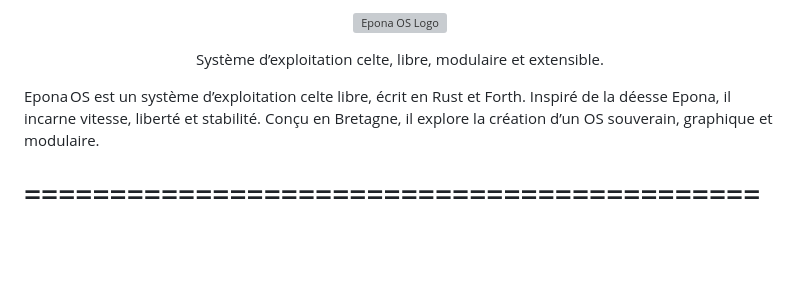
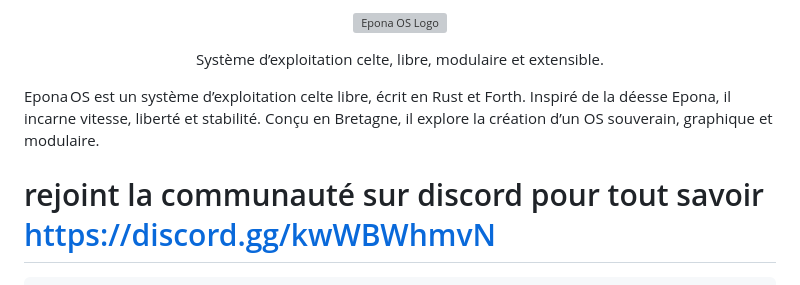
Before and after one commit to nicolashodbert35133-code/Epona-Os, a Markdown page: README.md, the part around the change. Rendered like a GitHub page; blank space fills up the shorter version; grey boxes are pictures that could not be loaded.

Commit message:
Add Discord link to README
Added Discord community link for Epona OS.

```diff
--- a/README.md
+++ b/README.md
@@ -10,6 +10,8 @@
 
 Epona OS est un système d’exploitation celte libre, écrit en Rust et Forth. Inspiré de la déesse Epona, il incarne vitesse, liberté et stabilité. Conçu en Bretagne, il explore la création d’un OS souverain, graphique et modulaire.
 
+rejoint la communauté sur discord pour tout savoir
+https://discord.gg/kwWBWhmvN
 ================================================================================
                         EPONA OS — GUIDE COMPLET
               Systeme d'exploitation bare-metal UEFI en Rust
```
